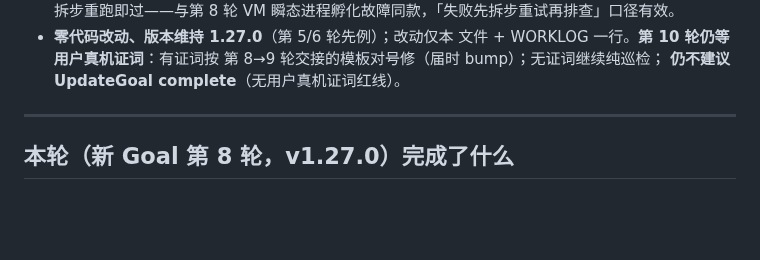
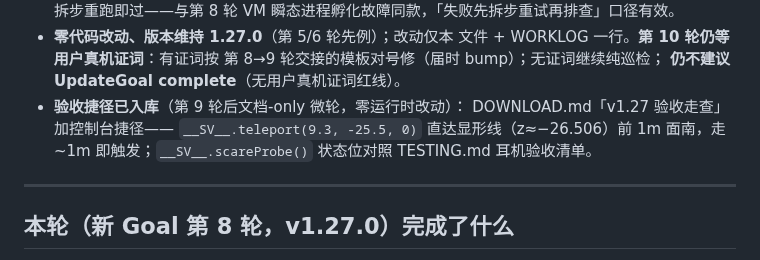
Before and after one commit to daleselaji-dev/DavidLinch-Archive, a Markdown page: GOAL_HANDOFF.md, the part around the change. Drawn GitHub-style; blank space fills up the shorter version.

```diff
--- a/GOAL_HANDOFF.md
+++ b/GOAL_HANDOFF.md
@@ -30,6 +30,11 @@
   文件 + WORKLOG 一行。**第 10 轮仍等用户真机证词**：有证词按
   第 8→9 轮交接的模板对号修（届时 bump）；无证词继续纯巡检；
   **仍不建议 UpdateGoal complete**（无用户真机证词红线）。
+- **验收捷径已入库**（第 9 轮后文档-only 微轮，零运行时改动）：
+  DOWNLOAD.md「v1.27 验收走查」加控制台捷径——
+  `__SV__.teleport(9.3, -25.5, 0)` 直达显形线（z≈−26.506）前
+  1m 面南，走 ~1m 即触发；`__SV__.scareProbe()` 状态位对照
+  TESTING.md 耳机验收清单。
 
 ---
 
```
Also changed, not shown: DOWNLOAD.md (+12 -0 lines).
